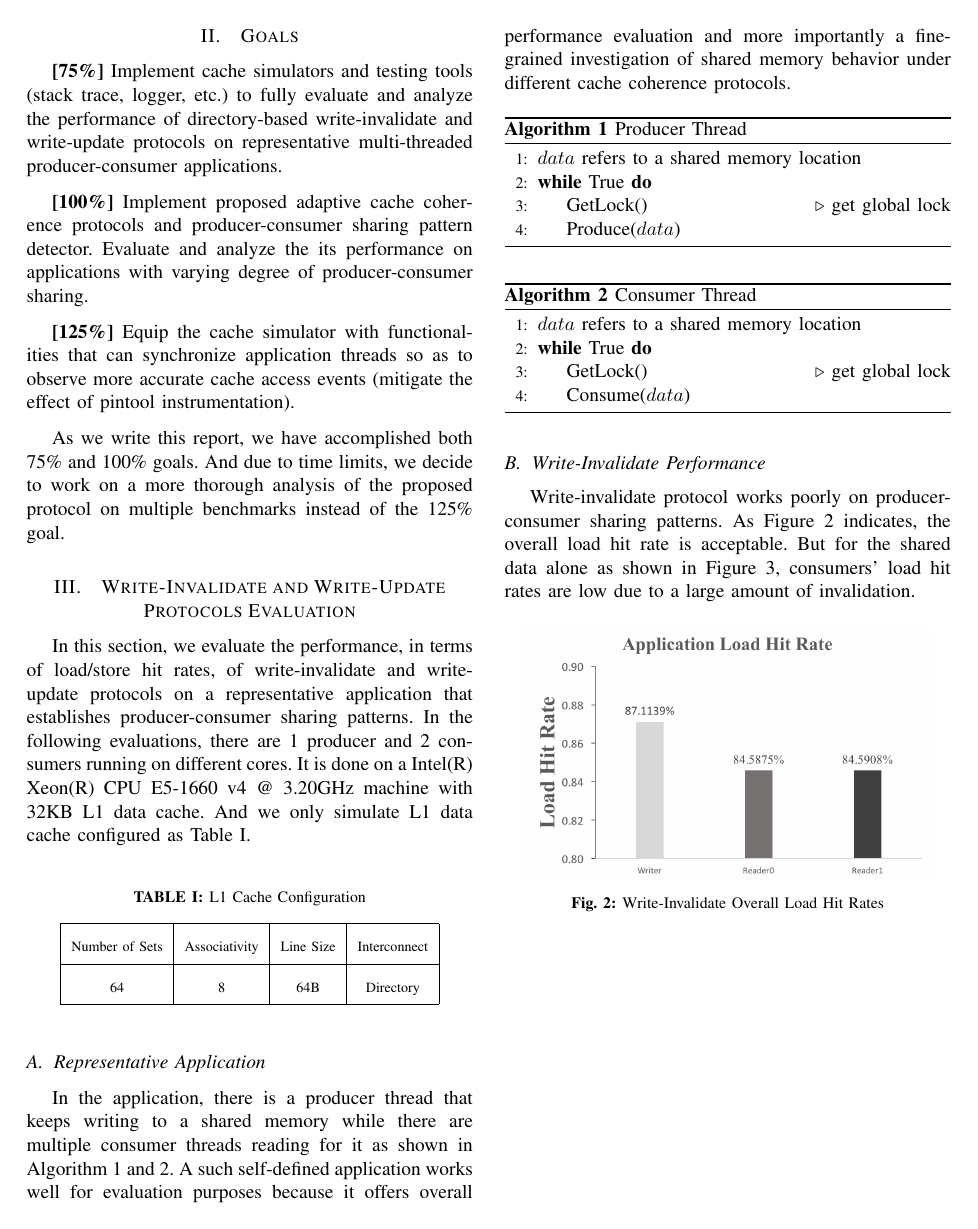
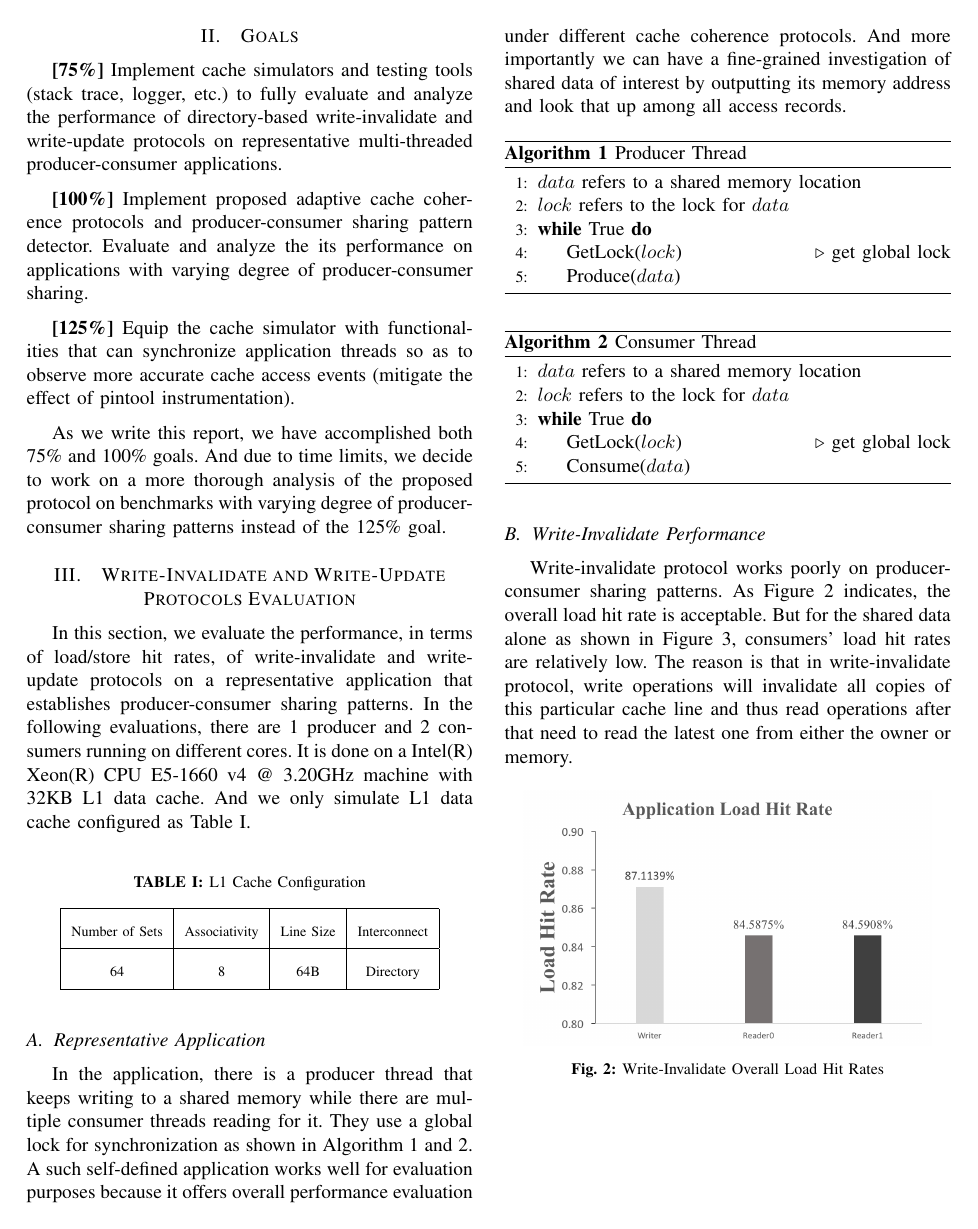
Before and after one commit to lihao98722/15740-Computer-Architecture-Final-Project, a LaTeX paper (report/main.tex): page 2 of 8. Compiled offline with pdfLaTeX.

Commit message:
version 1.0

```diff
--- a/report/main.tex
+++ b/report/main.tex
@@ -93,7 +93,7 @@ The remainder of this report is organized as follows. We start in Section 2 with
 
 \textbf{[125\%]} Equip the cache simulator with functionalities that can synchronize application threads so as to observe more accurate cache access events (mitigate the effect of pintool instrumentation).
 
-As we write this report, we have accomplished both 75\% and 100\% goals. And due to time limits, we decide to work on a more thorough analysis of the proposed protocol on multiple benchmarks instead of the 125\% goal.
+As we write this report, we have accomplished both 75\% and 100\% goals. And due to time limits, we decide to work on a more thorough analysis of the proposed protocol on benchmarks with varying degree of producer-consumer sharing patterns instead of the 125\% goal.
 
 
 \section{Write-Invalidate and Write-Update Protocols Evaluation}
@@ -115,15 +115,16 @@ Number of Sets & Associativity & Line Size & Interconnect \\
 \FloatBarrier
 
 \subsection{Representative Application}
-In the application, there is a producer thread that keeps writing to a shared memory while there are multiple consumer threads reading for it as shown in Algorithm \ref{producer_thread} and \ref{consumer_thread}. A such self-defined application works well for evaluation purposes because it offers overall performance evaluation and more importantly a fine-grained investigation of shared memory behavior under different cache coherence protocols.
+In the application, there is a producer thread that keeps writing to a shared memory while there are multiple consumer threads reading for it. They use a global lock for synchronization as shown in Algorithm \ref{producer_thread} and \ref{consumer_thread}. A such self-defined application works well for evaluation purposes because it offers overall performance evaluation under different cache coherence protocols. And more importantly we can have a fine-grained investigation of shared data of interest by outputting its memory address and look that up among all access records.
 
 \begin{algorithm}
 \caption{Producer Thread}
 \label{producer_thread}
 \begin{algorithmic}[1]
 \State $data$ refers to a shared memory location
+\State $lock$ refers to the lock for $data$
 \While{True}
-    \State GetLock() \Comment{get global lock}
+    \State GetLock($lock$) \Comment{get global lock}
     \State Produce($data$)
 \EndWhile
 \end{algorithmic}
@@ -134,8 +135,9 @@ In the application, there is a producer thread that keeps writing to a shared me
 \label{consumer_thread}
 \begin{algorithmic}[1]
 \State $data$ refers to a shared memory location
+\State $lock$ refers to the lock for $data$
 \While{True}
-    \State GetLock() \Comment{get global lock}
+    \State GetLock($lock$) \Comment{get global lock}
     \State Consume($data$)
 \EndWhile
 \end{algorithmic}
@@ -143,7 +145,7 @@ In the application, there is a producer thread that keeps writing to a shared me
 
 
 \subsection{Write-Invalidate Performance}
-Write-invalidate protocol works poorly on producer-consumer sharing patterns. As Figure \ref{write_invalidate} indicates, the overall load hit rate is acceptable. But for the shared data alone as shown in Figure \ref{write_invalidate_1}, consumers' load hit rates are low due to a large amount of invalidation.
+Write-invalidate protocol works poorly on producer-consumer sharing patterns. As Figure \ref{write_invalidate} indicates, the overall load hit rate is acceptable. But for the shared data alone as shown in Figure \ref{write_invalidate_1}, consumers' load hit rates are relatively low. The reason is that in write-invalidate protocol, write operations will invalidate all copies of this particular cache line and thus read operations after that need to read the latest one from either the owner or memory.
 
 \begin{figure}[!h]
 \centering
```
Also changed, not shown: report/main.pdf, report/main.tex (3 more changed lines).
